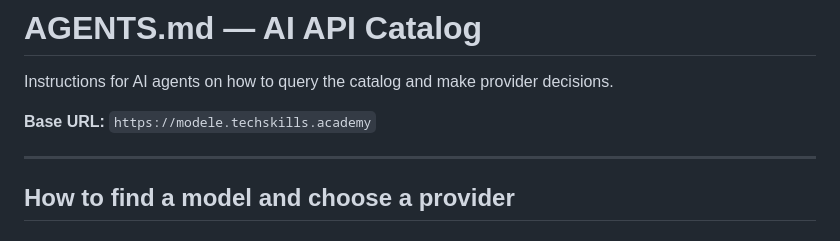
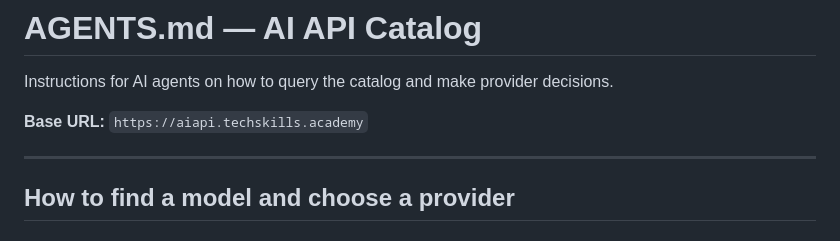
Before and after one commit to jurczykpawel/ai-api-catalog, a Markdown page: AGENTS.md, the part around the change. GitHub-like rendering.

Commit message:
chore: update live URL to aiapi.techskills.academy
Co-Authored-By: Claude Sonnet 4.6 <noreply@anthropic.com>

```diff
--- a/AGENTS.md
+++ b/AGENTS.md
@@ -2,7 +2,7 @@
 
 Instructions for AI agents on how to query the catalog and make provider decisions.
 
-**Base URL:** `https://modele.techskills.academy`
+**Base URL:** `https://aiapi.techskills.academy`
 
 ---
 
```
Also changed, not shown: README.md (+1 -1 lines).
